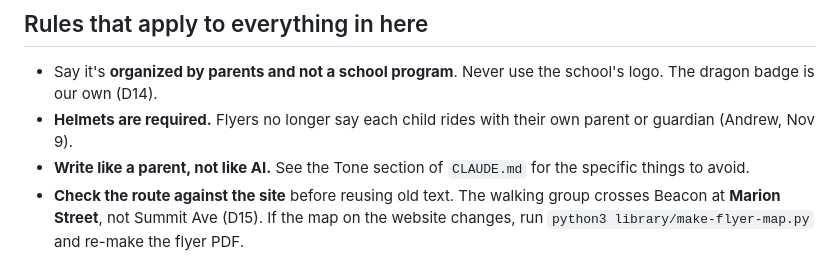
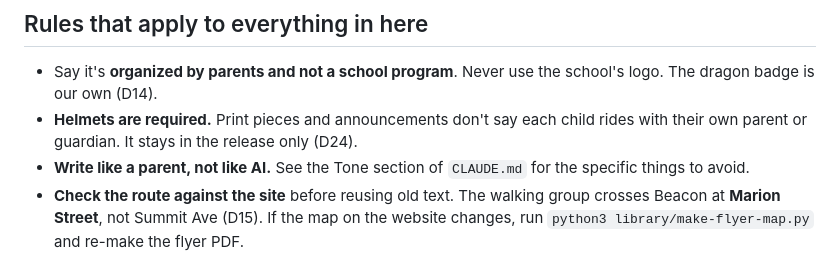
Before and after one commit to andrewpgordon/brooklinebikebus.org, a Markdown page: library/README.md, the part around the change. Drawn GitHub-style.

Commit message:
Record D24: the own-parent line stays in the release only
Co-Authored-By: Claude Sonnet 5.5 <noreply@anthropic.com>

```diff
--- a/library/README.md
+++ b/library/README.md
@@ -133,8 +133,8 @@ and the poster decoded correctly from a 300 dpi render.
 
 - Say it's **organized by parents and not a school program**. Never use the
   school's logo. The dragon badge is our own (D14).
-- **Helmets are required.** Flyers no longer say each child rides with their
-  own parent or guardian (Andrew, Nov 9).
+- **Helmets are required.** Print pieces and announcements don't say each
+  child rides with their own parent or guardian. It stays in the release only (D24).
 - **Write like a parent, not like AI.** See the Tone section of `CLAUDE.md`
   for the specific things to avoid.
 - **Check the route against the site** before reusing old text. The walking
```
Also changed, not shown: docs/decisions.md (+10 -0 lines).
